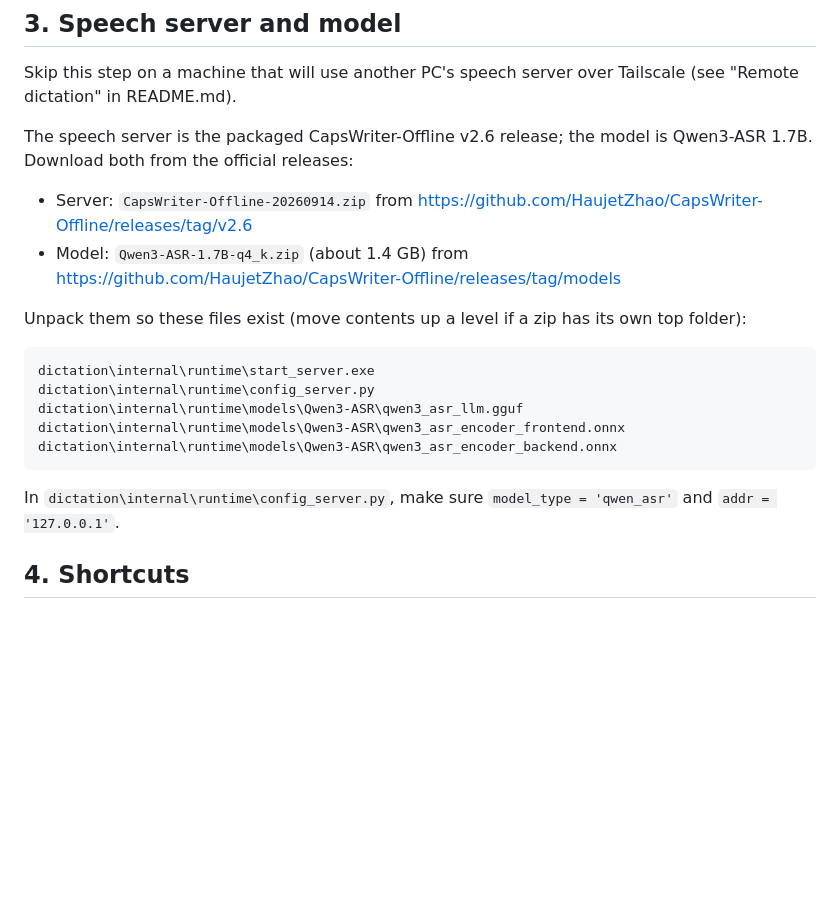
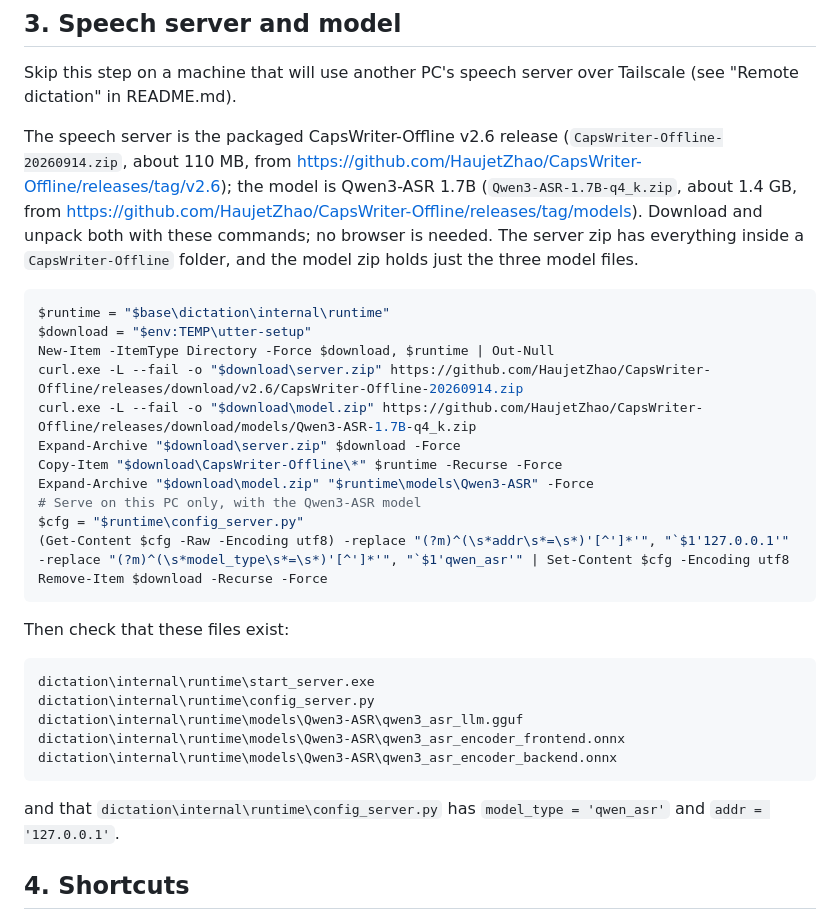
Before and after one commit to sz-747/utter-public, a Markdown page: INSTALL.md, the part around the change. Rendered like a GitHub page; blank space fills up the shorter version.

Commit message:
Give exact download and unpack commands for the speech server and model

````diff
--- a/INSTALL.md
+++ b/INSTALL.md
@@ -35,12 +35,24 @@ py -3.11 -m venv .venv
 
 Skip this step on a machine that will use another PC's speech server over Tailscale (see "Remote dictation" in README.md).
 
-The speech server is the packaged CapsWriter-Offline v2.6 release; the model is Qwen3-ASR 1.7B. Download both from the official releases:
+The speech server is the packaged CapsWriter-Offline v2.6 release (`CapsWriter-Offline-20260914.zip`, about 110 MB, from <https://github.com/HaujetZhao/CapsWriter-Offline/releases/tag/v2.6>); the model is Qwen3-ASR 1.7B (`Qwen3-ASR-1.7B-q4_k.zip`, about 1.4 GB, from <https://github.com/HaujetZhao/CapsWriter-Offline/releases/tag/models>). Download and unpack both with these commands; no browser is needed. The server zip has everything inside a `CapsWriter-Offline` folder, and the model zip holds just the three model files.
 
-- Server: `CapsWriter-Offline-20260914.zip` from <https://github.com/HaujetZhao/CapsWriter-Offline/releases/tag/v2.6>
-- Model: `Qwen3-ASR-1.7B-q4_k.zip` (about 1.4 GB) from <https://github.com/HaujetZhao/CapsWriter-Offline/releases/tag/models>
+```powershell
+$runtime = "$base\dictation\internal\runtime"
+$download = "$env:TEMP\utter-setup"
+New-Item -ItemType Directory -Force $download, $runtime | Out-Null
+curl.exe -L --fail -o "$download\server.zip" https://github.com/HaujetZhao/CapsWriter-Offline/releases/download/v2.6/CapsWriter-Offline-20260914.zip
+curl.exe -L --fail -o "$download\model.zip" https://github.com/HaujetZhao/CapsWriter-Offline/releases/download/models/Qwen3-ASR-1.7B-q4_k.zip
+Expand-Archive "$download\server.zip" $download -Force
+Copy-Item "$download\CapsWriter-Offline\*" $runtime -Recurse -Force
+Expand-Archive "$download\model.zip" "$runtime\models\Qwen3-ASR" -Force
+# Serve on this PC only, with the Qwen3-ASR model
+$cfg = "$runtime\config_server.py"
+(Get-Content $cfg -Raw -Encoding utf8) -replace "(?m)^(\s*addr\s*=\s*)'[^']*'", "`$1'127.0.0.1'" -replace "(?m)^(\s*model_type\s*=\s*)'[^']*'", "`$1'qwen_asr'" | Set-Content $cfg -Encoding utf8
+Remove-Item $download -Recurse -Force
+```
 
-Unpack them so these files exist (move contents up a level if a zip has its own top folder):
+Then check that these files exist:
 
 ```
 dictation\internal\runtime\start_server.exe
@@ -50,7 +62,7 @@ dictation\internal\runtime\models\Qwen3-ASR\qwen3_asr_encoder_frontend.onnx
 dictation\internal\runtime\models\Qwen3-ASR\qwen3_asr_encoder_backend.onnx
 ```
 
-In `dictation\internal\runtime\config_server.py`, make sure `model_type = 'qwen_asr'` and `addr = '127.0.0.1'`.
+and that `dictation\internal\runtime\config_server.py` has `model_type = 'qwen_asr'` and `addr = '127.0.0.1'`.
 
 ## 4. Shortcuts
 
````
